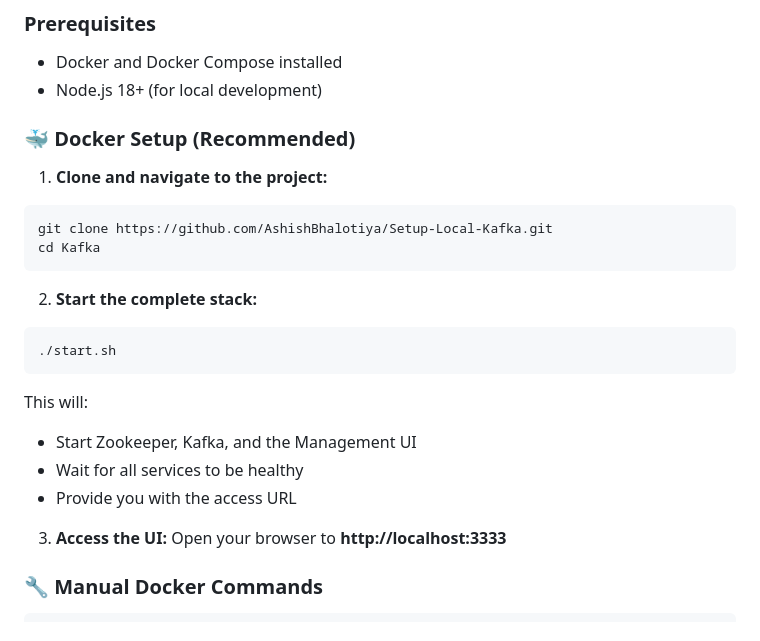
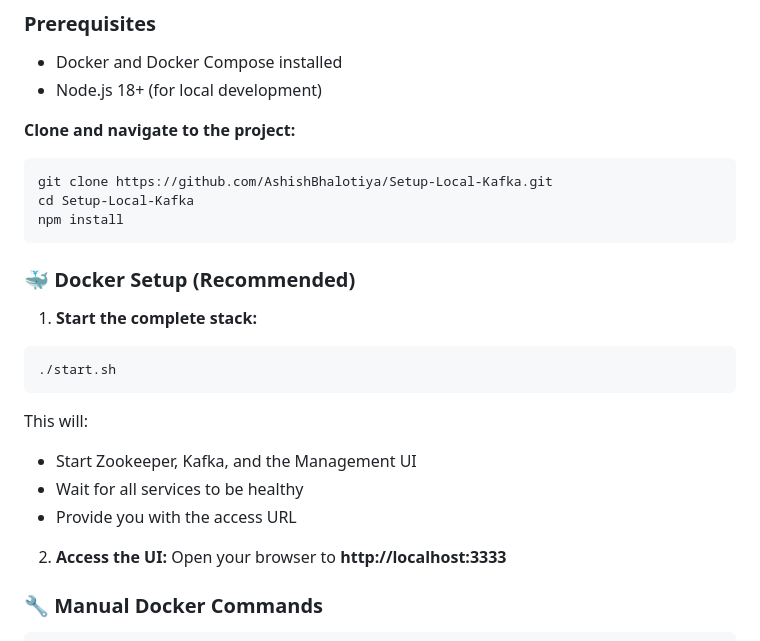
Before and after one commit to AshishBhalotiya/Setup-Local-Kafka, a Markdown page: readme.md, the part around the change. Rendered like a GitHub page.

````diff
--- a/readme.md
+++ b/readme.md
@@ -54,15 +54,16 @@ A comprehensive, containerized Kafka management platform with a modern web inter
 - Docker and Docker Compose installed
 - Node.js 18+ (for local development)
 
+**Clone and navigate to the project:**
+```bash
+git clone https://github.com/AshishBhalotiya/Setup-Local-Kafka.git
+cd Setup-Local-Kafka
+npm install
+```
+
 ### 🐳 Docker Setup (Recommended)
 
-1. **Clone and navigate to the project:**
-```bash
-git clone https://github.com/AshishBhalotiya/Setup-Local-Kafka.git
-cd Kafka
-```
-
-2. **Start the complete stack:**
+1. **Start the complete stack:**
 ```bash
 ./start.sh
 ```
@@ -72,7 +73,7 @@ This will:
 - Wait for all services to be healthy
 - Provide you with the access URL
 
-3. **Access the UI:**
+2. **Access the UI:**
 Open your browser to **http://localhost:3333**
 
 ### 🔧 Manual Docker Commands
````
